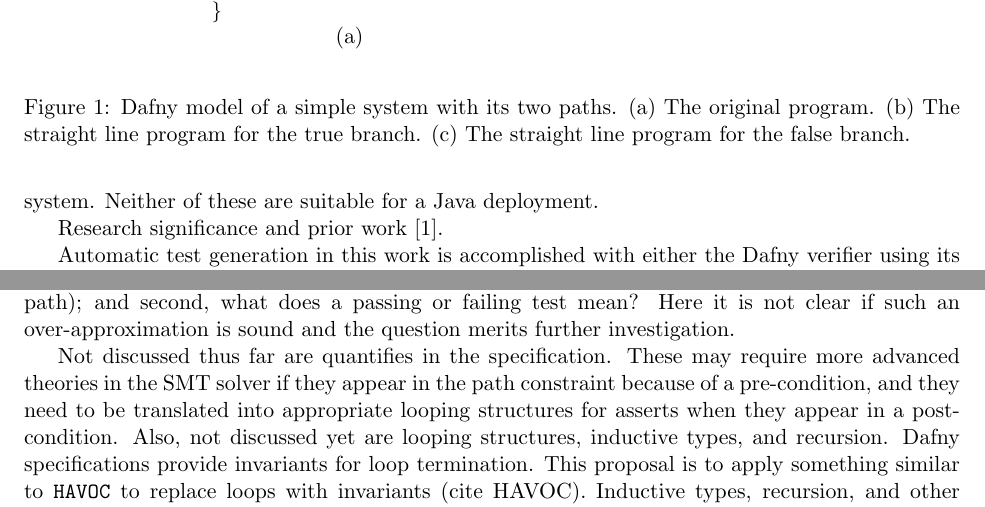
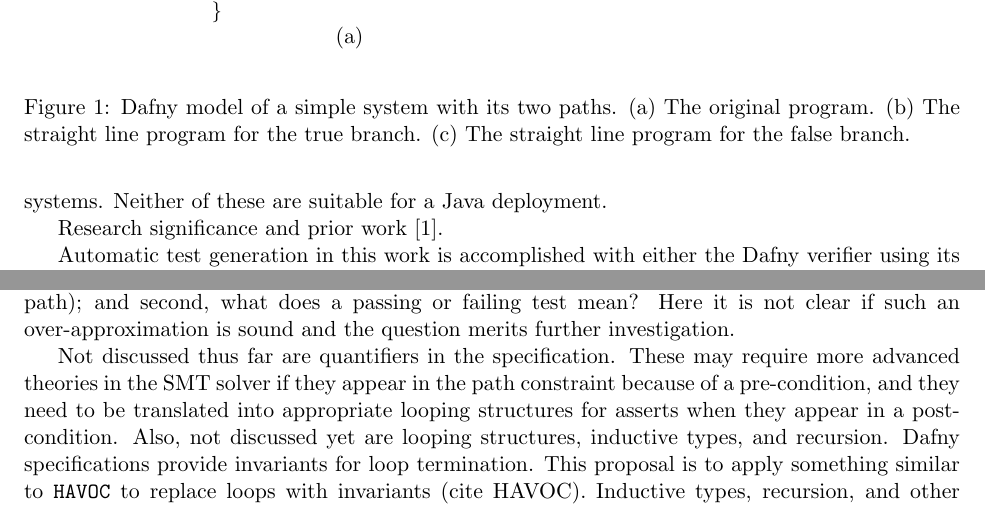
Before and after one commit to ericmercer/dafny-java-test-generation, a LaTeX paper (ara-proposal/proposal.tex): two parts of pages 3 and 6 of 6, joined at a grey line, cut so that both start at the same text. Compiled offline with pdfLaTeX.

Commit message:
Fix typos

```diff
--- a/ara-proposal/proposal.tex
+++ b/ara-proposal/proposal.tex
@@ -60,7 +60,7 @@ Contracts form the basis of runtime monitors to check pre-conditions and assert
 
 Contracts are equally useful for automated testing. A post-condition is a pre-defined, and convenient, test oracle. The pre-condition is an equally convenient, and useful, input constraint for property based testing and fuzz testing. The contracts can even be employed in mutation analysis to generate tests to show the refinement relation between the contract and the implementing code.
 
-There are few example of fully verified compilers. A notable example is perhaps in the SeL4 operating system and the CakeML framework. These are fully verified in HOL4. CakeML carries a proof certificate that guarantees the meaning of the original program is exactly preserved by the final binary. There is also the CompCert C compiler that is a high-assurance compiler for embedded system. Neither of these are suitable for a Java deployment.
+There are few examples of fully verified compilers. A notable example is perhaps in the SeL4 operating system and the CakeML framework. These are fully verified in HOL4. CakeML carries a proof certificate that guarantees the meaning of the original program is exactly preserved by the final binary. There is also the CompCert C compiler that is a high-assurance compiler for embedded systems. Neither of these are suitable for a Java deployment.
 
 Research significance and prior work \cite{8972014}.
 
@@ -255,7 +255,7 @@ It is not always the case that frames are independent. Test generation is able t
 
 Symbolic execution must track side-effecting calls and introduce new uninterpreted functions as appropriate. For example, a second call to \texttt{T.isF(f : int)} should create a new uninterpreted function since its value might be different from the first call, and such information should be captured in the symbol table and path constraint as appropriate. Also note that it is possible to skip the secondary constraint problem with the flattened contracts to rather over-approximate actual program behavior using mocks. The mocks can be configured to return the needed sequence of program values to test the path. Depending on the code being tested, such an over-approximation may be sufficient for the test though there are two things to consider: first, what if such a path is not feasible in any real execution (i.e., there does not exist any input that would exercise that path); and second, what does a passing or failing test mean? Here it is not clear if such an over-approximation is sound and the question merits further investigation.
 
-Not discussed thus far are quantifies in the specification. These may require more advanced theories in the SMT solver if they appear in the path constraint because of a pre-condition, and they need to be translated into appropriate looping structures for asserts when they appear in a post-condition.  Also, not discussed yet are looping structures, inductive types, and recursion. Dafny specifications provide invariants for loop termination. This proposal is to apply something similar to \texttt{HAVOC} to replace loops with invariants (cite HAVOC). Inductive types, recursion, and other advanced Dafny features (lemmas, ghosting, etc.) are not considered in this proposal. This proposal focuses on test generation using the specification for dependency analysis and path constraint simplification in the absence of these more advanced language constructs.
+Not discussed thus far are quantifiers in the specification. These may require more advanced theories in the SMT solver if they appear in the path constraint because of a pre-condition, and they need to be translated into appropriate looping structures for asserts when they appear in a post-condition.  Also, not discussed yet are looping structures, inductive types, and recursion. Dafny specifications provide invariants for loop termination. This proposal is to apply something similar to \texttt{HAVOC} to replace loops with invariants (cite HAVOC). Inductive types, recursion, and other advanced Dafny features (lemmas, ghosting, etc.) are not considered in this proposal. This proposal focuses on test generation using the specification for dependency analysis and path constraint simplification in the absence of these more advanced language constructs.
 
 \section*{Expected Results}
 Please include milestones with timeline estimates, such as for datasets, code releases, technical reports, publications, applications, presentations, etc.
```
